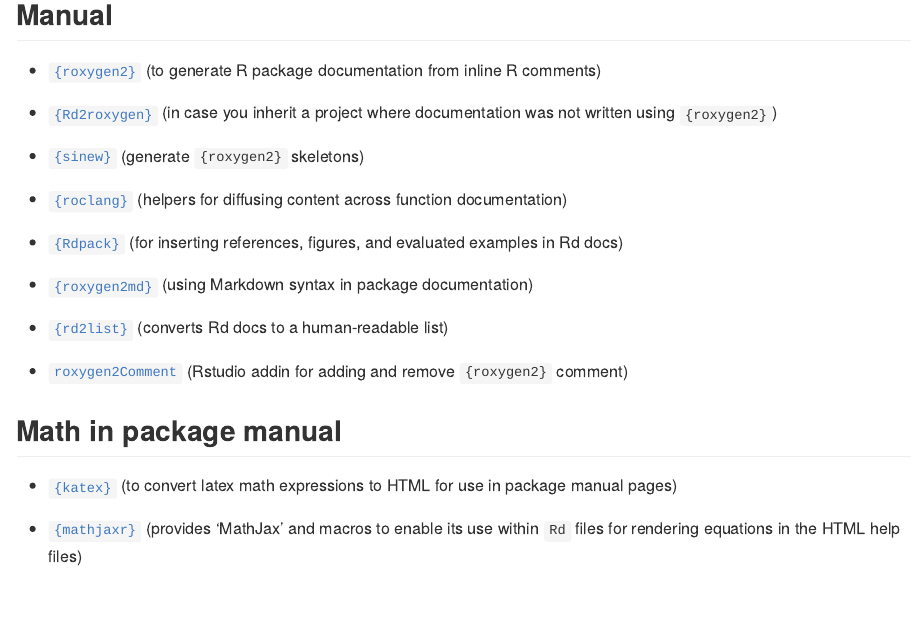
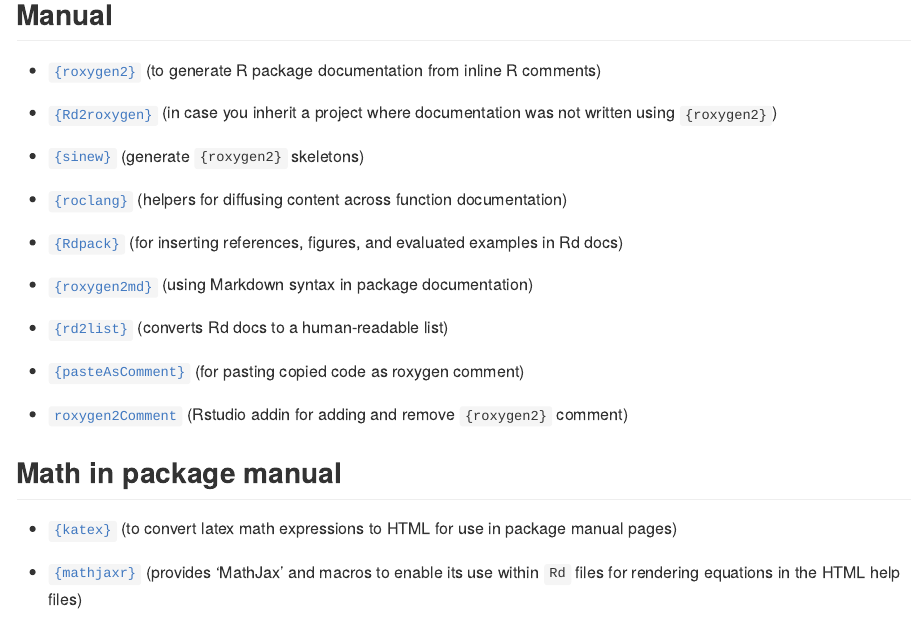
Before and after one commit to IndrajeetPatil/awesome-r-pkgtools, an R Markdown document (README.Rmd): the page in a window 1100 px wide, from 2450 px down. The pictures show the output file README.html that the author committed with the source, opened offline; badge pictures from the web are left out.

Commit message:
add pasteAsComment

```diff
--- a/README.Rmd
+++ b/README.Rmd
@@ -120,6 +120,8 @@
 - [`{roxygen2md}`](https://roxygen2md.r-lib.org) (using Markdown syntax in package documentation)
 
 - [`{rd2list}`](https://github.com/coolbutuseless/rd2list) (converts Rd docs to a human-readable list)
+
+- [`{pasteAsComment}`](https://cran.r-project.org/web/packages/pasteAsComment/index.html) (for pasting copied code as roxygen comment)
 
 - [`roxygen2Comment`](https://github.com/csgillespie/roxygen2Comment) (Rstudio addin for adding and remove `{roxygen2}` comment)
 
```
Also changed, not shown: README.html, README.md, index.html.
